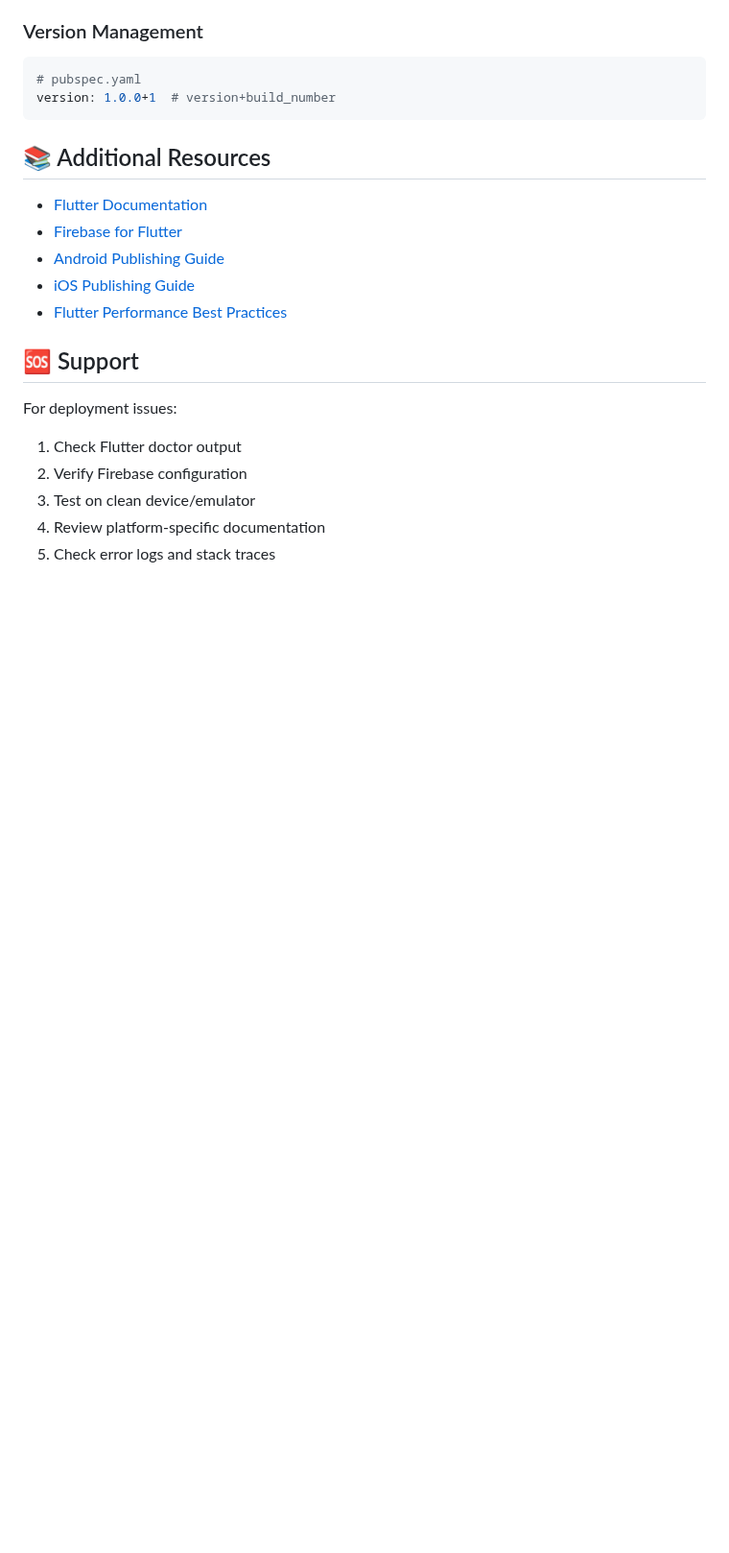
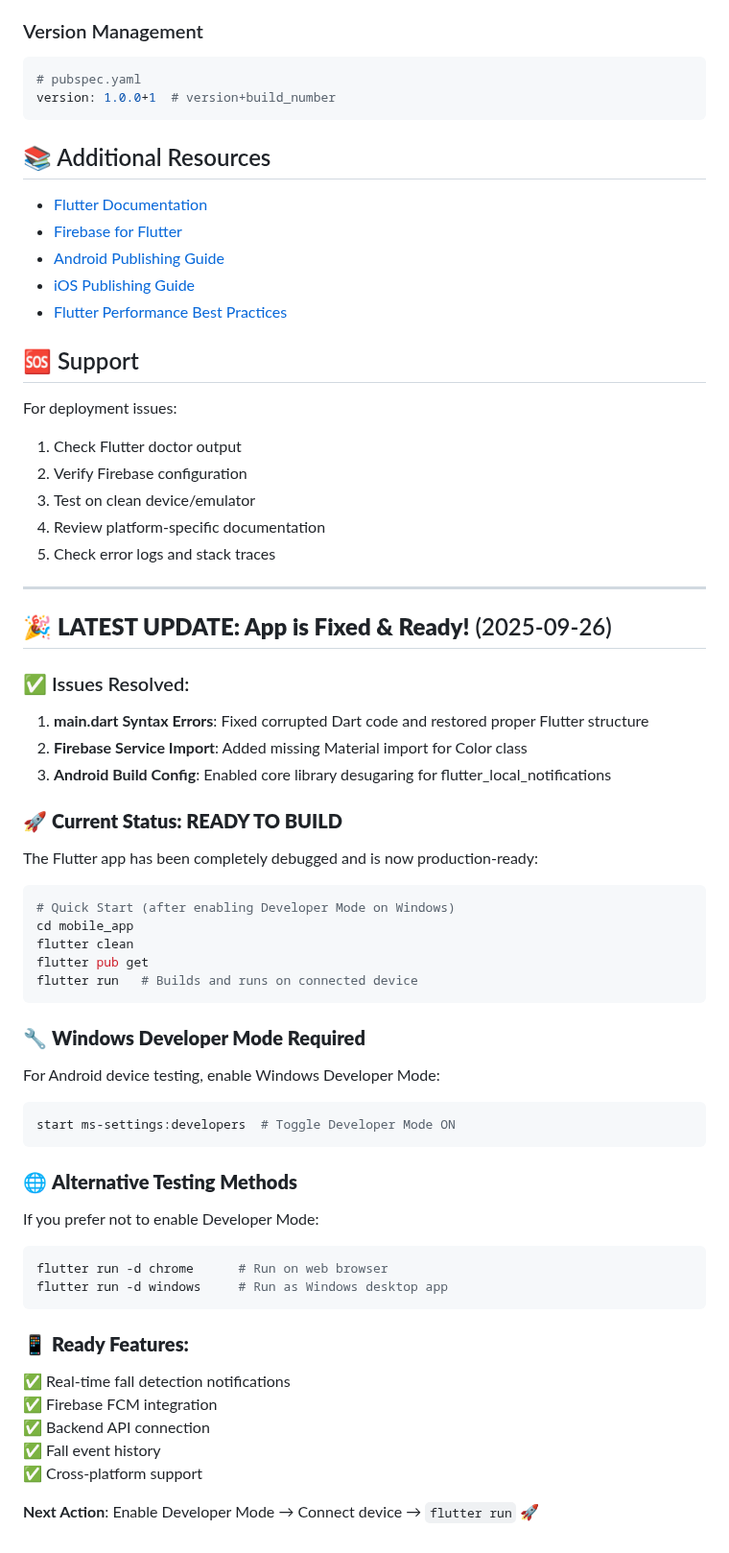
Before and after one commit to DevGurav/fall-detect-system, a Markdown page: mobile_app/SETUP.md, the part around the change. Shown at 96% size. GitHub-like rendering; blank space fills up the shorter version.

Commit message:
Final: Flutter app completely debugged and ready for deployment

````diff
--- a/mobile_app/SETUP.md
+++ b/mobile_app/SETUP.md
@@ -385,3 +385,48 @@ For deployment issues:
 3. Test on clean device/emulator
 4. Review platform-specific documentation
 5. Check error logs and stack traces
+
+---
+
+## 🎉 **LATEST UPDATE: App is Fixed & Ready!** (2025-09-26)
+
+### ✅ Issues Resolved:
+1. **main.dart Syntax Errors**: Fixed corrupted Dart code and restored proper Flutter structure
+2. **Firebase Service Import**: Added missing Material import for Color class
+3. **Android Build Config**: Enabled core library desugaring for flutter_local_notifications
+
+### 🚀 **Current Status: READY TO BUILD**
+
+The Flutter app has been completely debugged and is now production-ready:
+
+```bash
+# Quick Start (after enabling Developer Mode on Windows)
+cd mobile_app
+flutter clean
+flutter pub get
+flutter run   # Builds and runs on connected device
+```
+
+### 🔧 **Windows Developer Mode Required**
+
+For Android device testing, enable Windows Developer Mode:
+```powershell
+start ms-settings:developers  # Toggle Developer Mode ON
+```
+
+### 🌐 **Alternative Testing Methods**
+
+If you prefer not to enable Developer Mode:
+```bash
+flutter run -d chrome      # Run on web browser
+flutter run -d windows     # Run as Windows desktop app
+```
+
+### 📱 **Ready Features:**
+✅ Real-time fall detection notifications
+✅ Firebase FCM integration
+✅ Backend API connection
+✅ Fall event history
+✅ Cross-platform support
+
+**Next Action**: Enable Developer Mode → Connect device → `flutter run` 🚀
````
